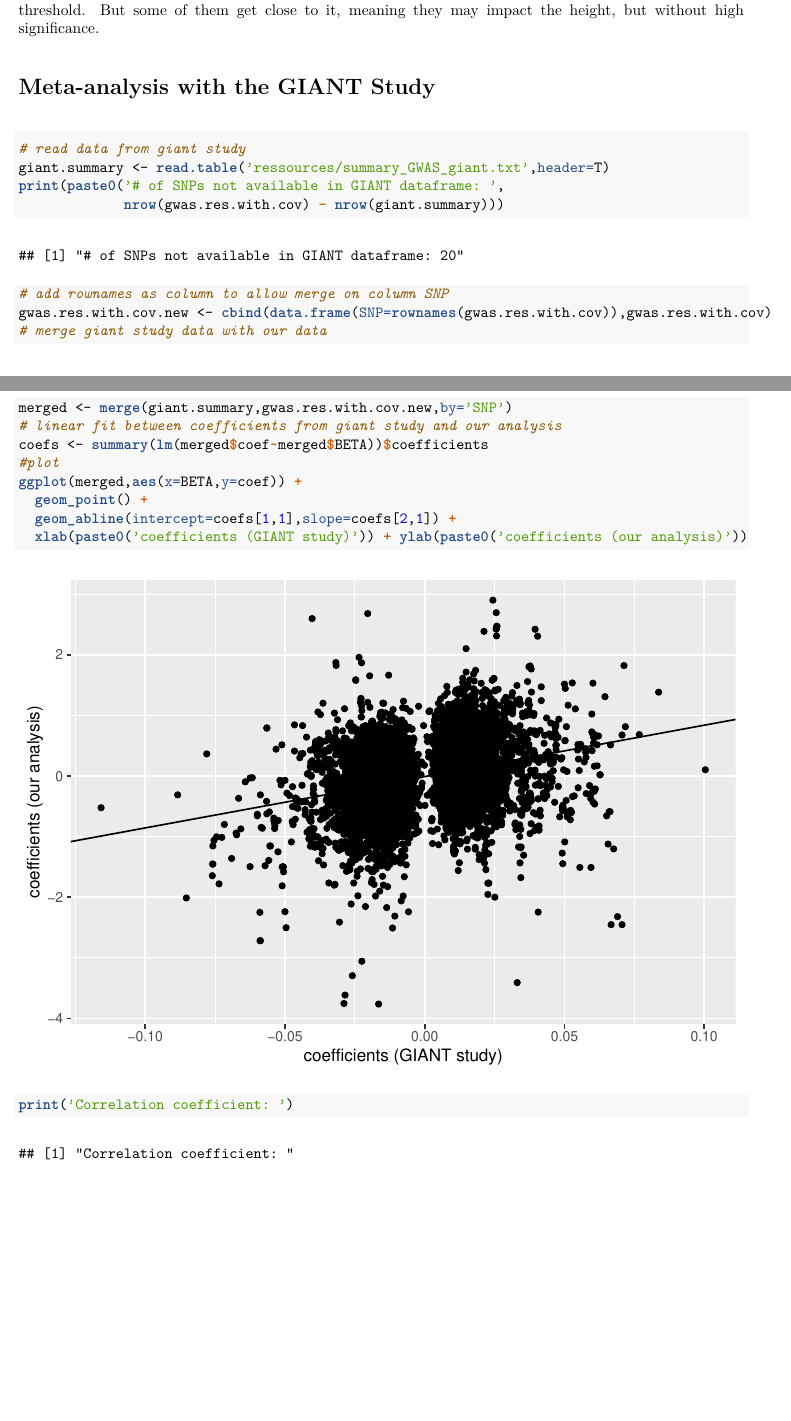
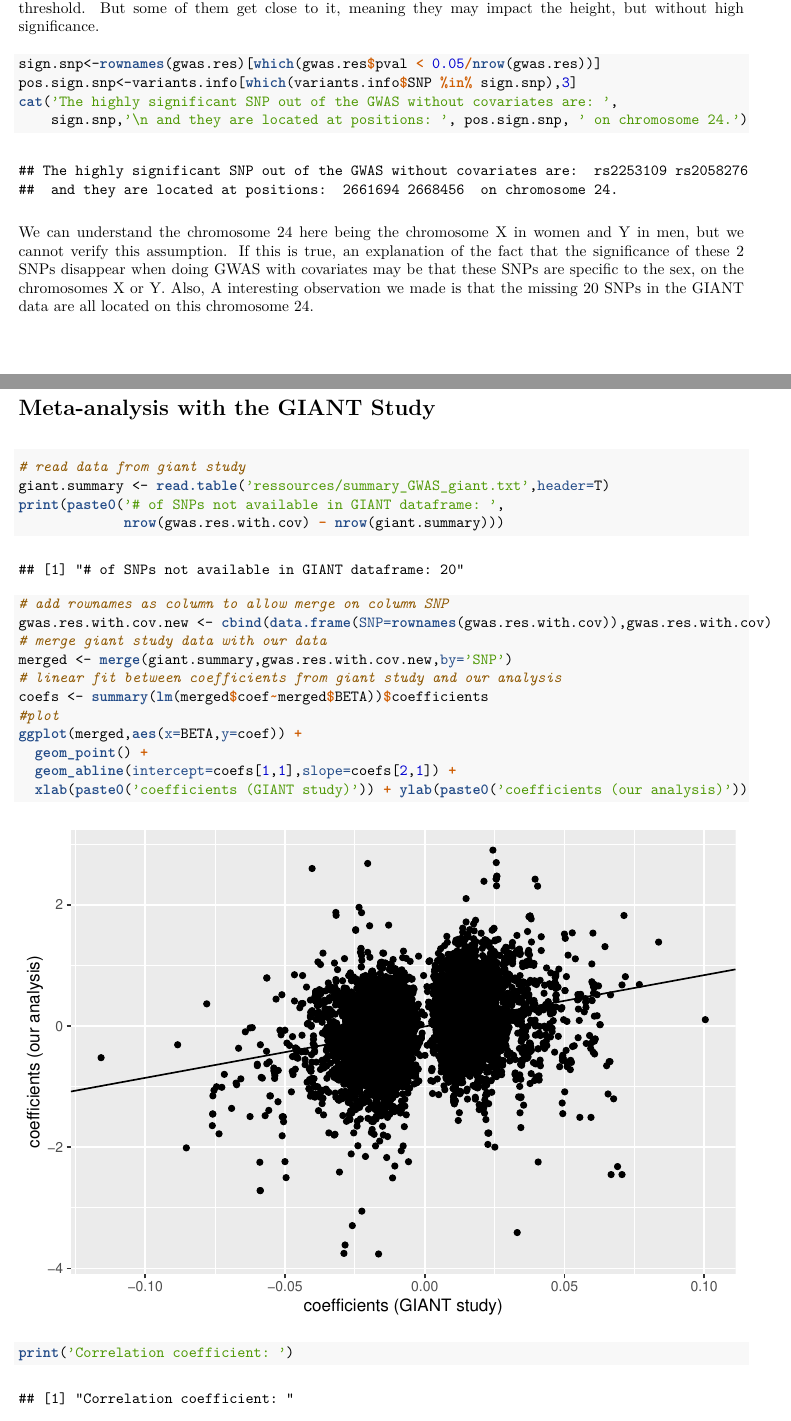
Before and after one commit to tomcastigl/BIO-373-ProjetII, an R Markdown document (ProjetII_Castiglione_Spörri.Rmd): two parts of pages 6 and 7 of 12 before the commit and two parts of pages 6 and 7 of 13 after it, joined at a grey line, cut so that both start at the same text, the shorter picture padded with empty space. The pictures show the output file ProjetII_Castiglione_Spörri.pdf that the author committed with the source.

Commit message:
final changes

````diff
--- a/ProjetII_Castiglione_Spörri.Rmd
+++ b/ProjetII_Castiglione_Spörri.Rmd
@@ -137,6 +137,16 @@ We can see from the GWAS results without covariates that one of the very last SN
 
 Also, the GWAS with covariates does not shows any SNP having significance higher than the Bonferroni threshold. But some of them get close to it, meaning they may impact the height, but without high significance.
 
+```{r}
+sign.snp<-rownames(gwas.res)[which(gwas.res$pval < 0.05/nrow(gwas.res))]
+pos.sign.snp<-variants.info[which(variants.info$SNP %in% sign.snp),3]
+cat('The highly significant SNP out of the GWAS without covariates are: ',
+    sign.snp,'\n and they are located at positions: ', pos.sign.snp, ' on chromosome 24.')
+```
+
+We can understand the chromosome 24 here being the chromosome X in women and Y in men, but we cannot verify this assumption. If this is true, an explanation of the fact that the significance of these 2 SNPs disappear when doing GWAS with covariates may be that these SNPs are specific to the sex, on the chromosomes X or Y. Also, A interesting observation we made is that the missing 20 SNPs in the GIANT data are all located on this chromosome 24.
+
+
 #  Meta-analysis with the GIANT Study
 
 
````
Also changed, not shown: ProjetII_Castiglione_Spörri.pdf.
